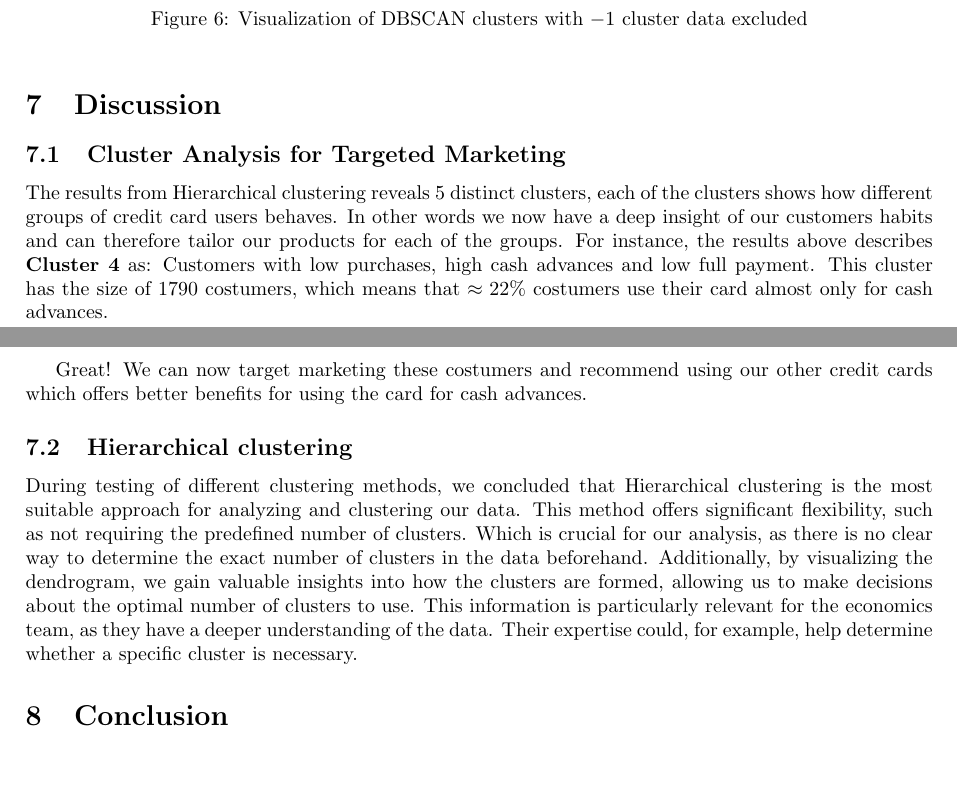
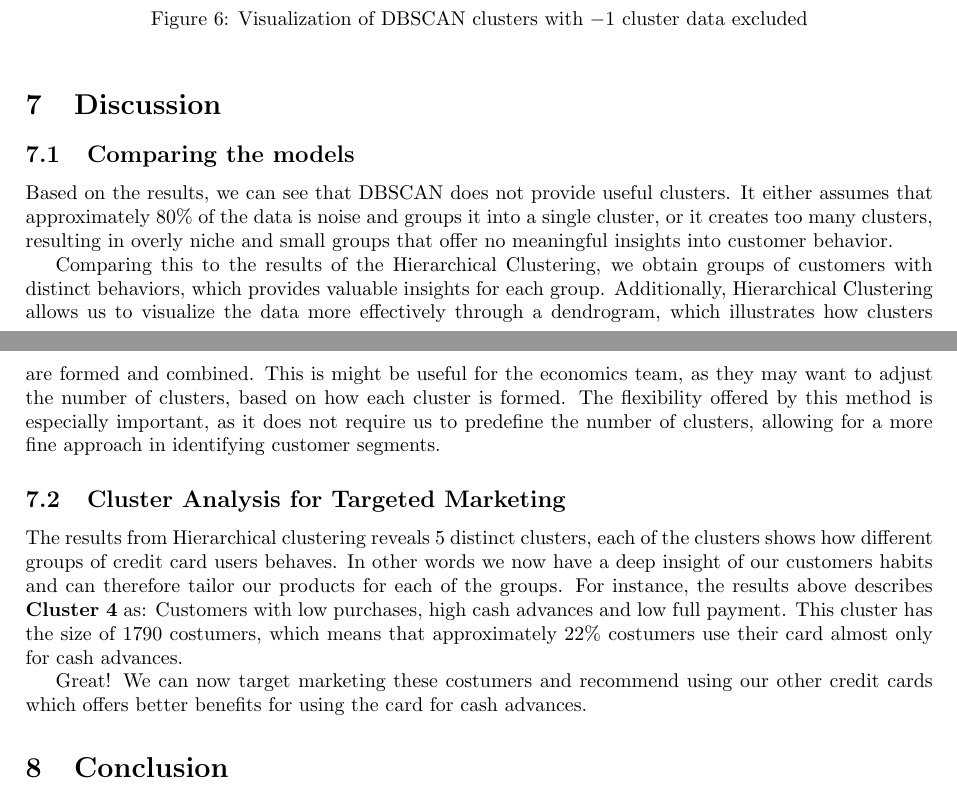
Before and after one commit to MikaParssinen/Applied-Machine-Learning, a LaTeX document (INL2/report/DVA263_INL2_Group_01.tex, which reads INL2/report/src/discussion.tex): two parts of pages 6 and 7 of 7, joined at a grey line, cut so that both start at the same text, the shorter picture padded with empty space. Compiled offline with pdfLaTeX.

Commit message:
Update discussion.tex

```diff
--- a/INL2/report/src/discussion.tex
+++ b/INL2/report/src/discussion.tex
@@ -1,18 +1,20 @@
 \section{Discussion}
+
+
+\subsection{Comparing the models}
+Based on the results, we can see that DBSCAN does not provide useful clusters.
+It either assumes that approximately 80\% of the data is noise and groups it into a single cluster, or it creates too many clusters, resulting in overly niche and small groups that offer no meaningful insights into customer behavior.
+\par
+Comparing this to the results of the Hierarchical Clustering, we obtain groups of customers with distinct behaviors, which provides valuable insights for each group. Additionally, Hierarchical Clustering allows us to visualize the data more effectively through a dendrogram, which illustrates how clusters are formed and combined.
+This is might be useful for the economics team, as they may want to adjust the number of clusters, based on how each cluster is formed.
+The flexibility offered by this method is especially important, as it does not require us to predefine the number of clusters, allowing for a more fine approach in identifying customer segments.
+
 
 \subsection{Cluster Analysis for Targeted Marketing}
 The results from Hierarchical clustering reveals 5 distinct clusters,
 each of the clusters shows how different groups of credit card users behaves.
 In other words we now have a deep insight of our customers habits and can therefore tailor our products for each of the groups.
 For instance, the results above describes \textbf{Cluster 4} as: Customers with low purchases, high cash advances and low full payment.
-This cluster has the size of 1790 costumers, which means that \(\approx 22\%\) costumers use their card almost only for cash advances.
+This cluster has the size of 1790 costumers, which means that approximately 22\% costumers use their card almost only for cash advances.
 \par
 Great! We can now target marketing these costumers and recommend using our other credit cards which offers better benefits for using the card for cash advances.
-
-\subsection{Hierarchical clustering}
-During testing of different clustering methods, we concluded that Hierarchical clustering is the most suitable approach for analyzing and clustering our data.
-This method offers significant flexibility, such as not requiring the predefined number of clusters.
-Which is crucial for our analysis, as there is no clear way to determine the exact number of clusters in the data beforehand.
-Additionally, by visualizing the dendrogram, we gain valuable insights into how the clusters are formed, allowing us to make decisions about the optimal number of clusters to use.
-This information is particularly relevant for the economics team, as they have a deeper understanding of the data.
-Their expertise could, for example, help determine whether a specific cluster is necessary.
```
